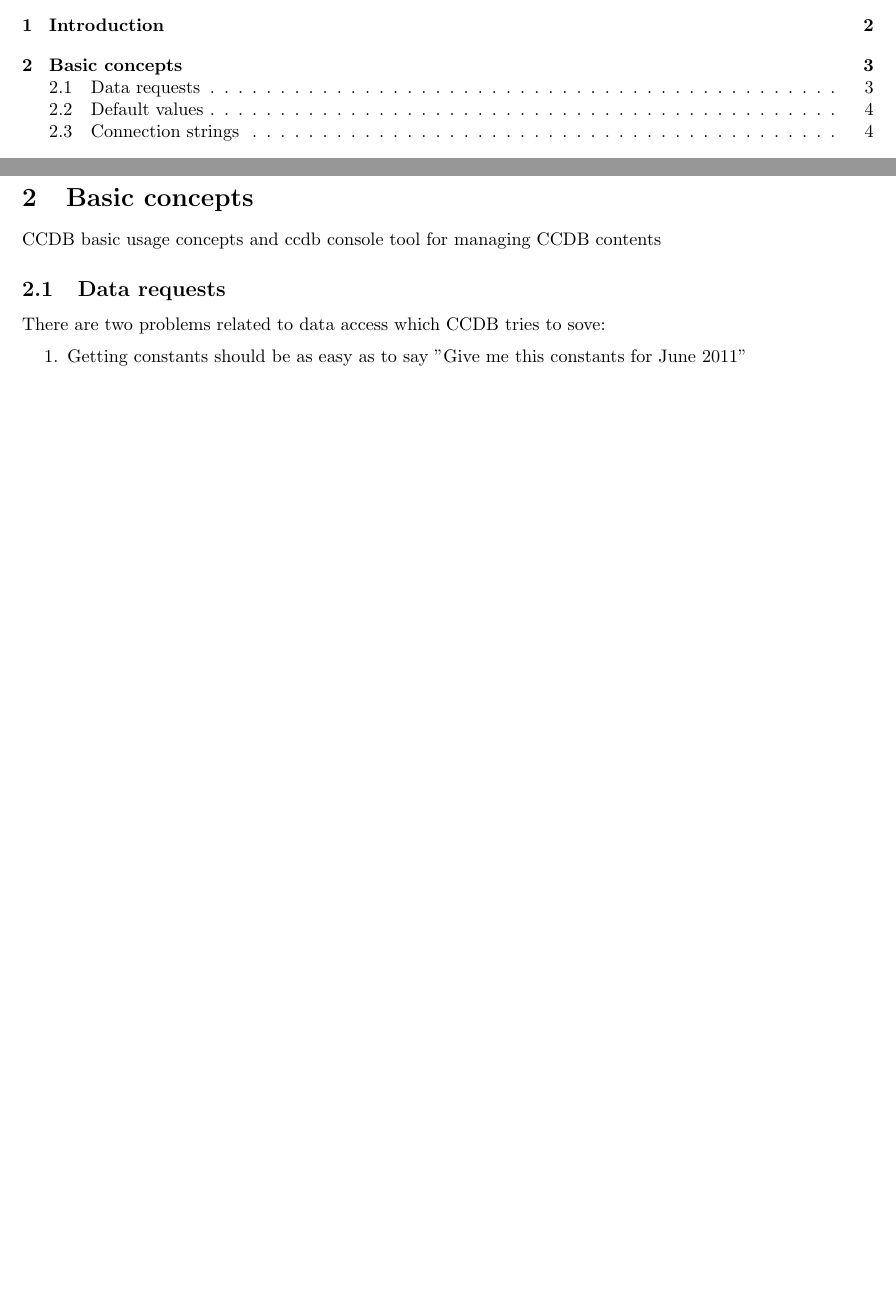
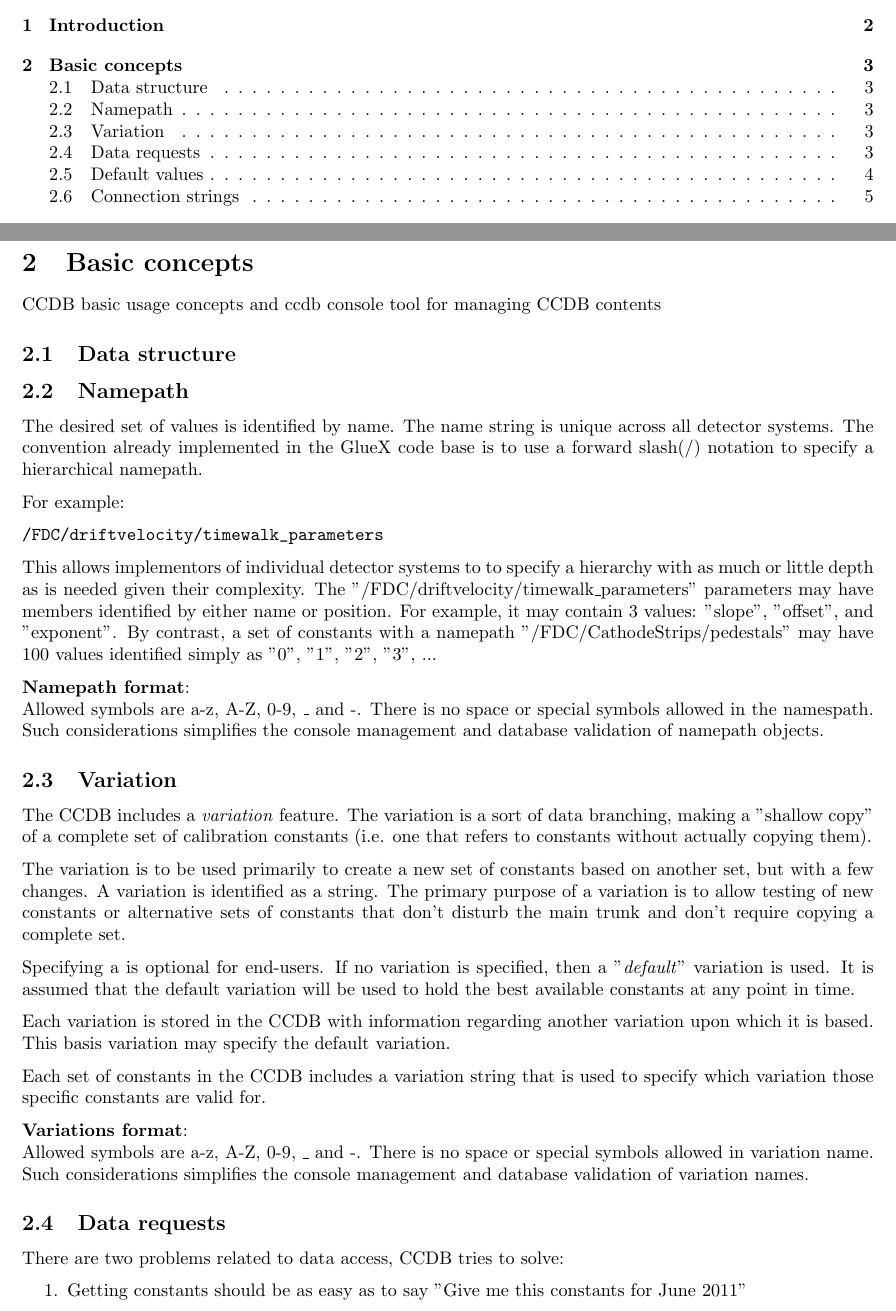
Before and after one commit to JeffersonLab/ccdb, a LaTeX paper (doc/latex/ccdb_doc.tex): two parts of pages 1 and 3 of 8 before the commit and two parts of pages 1 and 3 of 9 after it, joined at a grey line, cut so that both start at the same text, the shorter picture padded with empty space. Compiled offline with pdfLaTeX.

Commit message:
Documentation update. Compiled pdf is deleted from doc/latex folder
git-svn-id: https://phys12svn.jlab.org/repos/trunk/ccdb@987 c5ed4466-e916-0410-8347-b3263e9c103d

```diff
--- a/doc/latex/ccdb_doc.tex
+++ b/doc/latex/ccdb_doc.tex
@@ -89,11 +89,72 @@
 CCDB basic usage concepts and ccdb console tool for managing CCDB contents
 
 
+% Data structure
+%******************************************************************************
+\subsection{Data structure}
+
+
+
+% Namepath
+%******************************************************************************
+\subsection{Namepath}
+The desired set of values is identified by name. The name string is unique
+across all detector systems. The convention already implemented in the GlueX
+code base is to use a forward slash(/) notation to specify a hierarchical
+namepath.
+
+For example:
+\begin{verbatim}
+/FDC/driftvelocity/timewalk_parameters
+\end{verbatim}
+
+This allows implementors of individual detector systems to to specify a
+hierarchy with as much or little depth as is needed given their complexity.
+The "/FDC/driftvelocity/timewalk\_parameters" parameters may have members
+identified by either name or position. For example, it may contain 3 values:
+"slope", "offset", and "exponent". By contrast, a set of constants with a
+namepath "/FDC/CathodeStrips/pedestals" may have 100 values identified simply
+as "0", "1", "2", "3", ...
+
+\textbf{Namepath format}:\\
+Allowed symbols are a-z, A-Z, 0-9, \_ and -. There is no space or special symbols
+allowed in the namespath. Such considerations simplifies the console management
+and database validation of namepath objects.
+
+% Variations
+%******************************************************************************
+\subsection{Variation}
+The CCDB includes a \textit{variation} feature. The variation is a sort
+of data branching, making a "shallow copy" of a complete set of calibration
+constants (i.e. one that refers to constants without actually copying them).
+
+The variation is to be used primarily to create a new set of constants based
+on another set, but with a few changes. A variation is identified as a string.
+The primary purpose of a variation is to allow testing of new constants or
+alternative sets of constants that don't disturb the main trunk and don't
+require copying a complete set.
+
+Specifying a is optional for end-users. If no variation is specified, then a
+"\textit{default}" variation is used. It is assumed that the default variation
+will be used to hold the best available constants at any point in time.
+
+Each variation is stored in the CCDB with information regarding another
+variation upon which it is based. This basis variation may specify the default variation.
+
+Each set of constants in the CCDB includes a variation string that is used to
+specify which variation those specific constants are valid for.
+
+\textbf{Variations format}:\\
+Allowed symbols are a-z, A-Z, 0-9, \_ and -. There is no space or special symbols
+allowed in variation name. Such considerations simplifies the console management
+and database validation of variation names.
+
+
 % Data requests
 %******************************************************************************
 \subsection{Data requests}
 
-There are two problems related to data access which CCDB tries to sove:
+There are two problems related to data access, CCDB tries to solve:
 \begin{enumerate}
   \item Getting constants should be as easy as to say
         "Give me this constants for June 2011"
```
Also changed, not shown: doc/latex/ccdb_doc.pdf (deleted).
